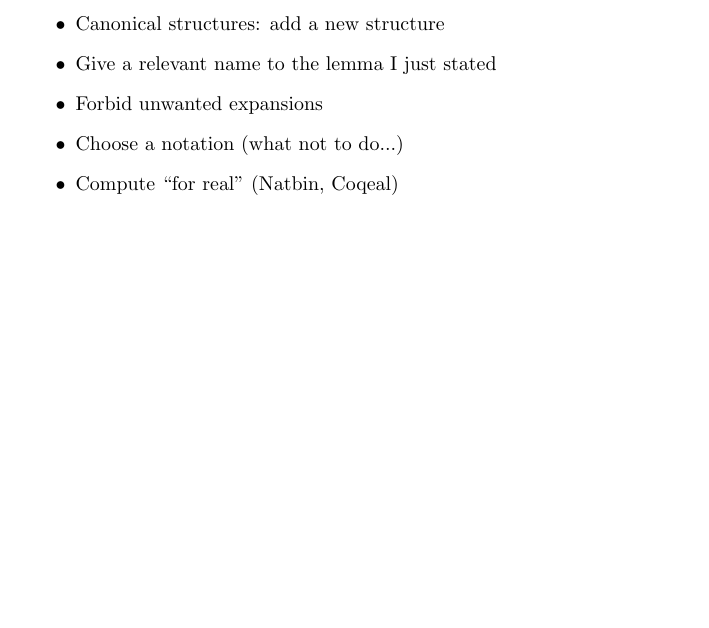
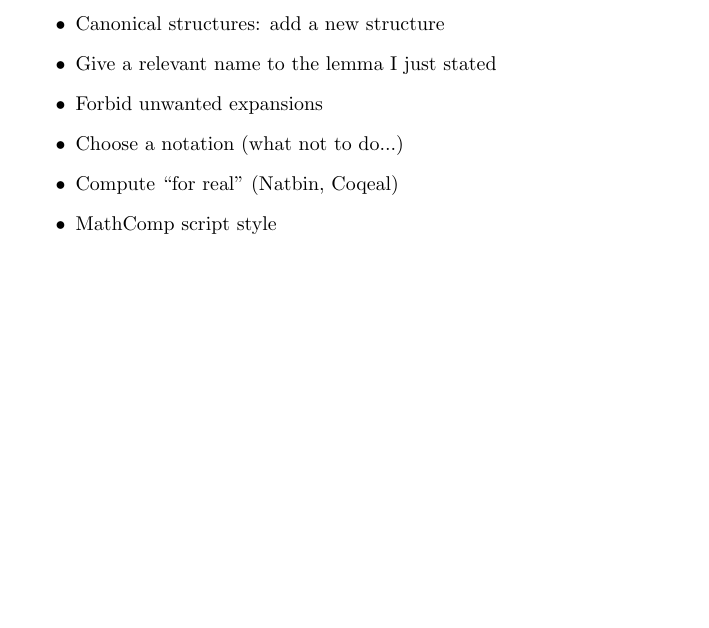
Before and after one commit to math-comp/mcb, a LaTeX book (tex/main.tex): part of page 45 of 49, cut so that both start at the same text, the shorter picture padded with empty space. Compiled offline with pdfLaTeX.

Commit message:
One more howto

```diff
--- a/tex/main.tex
+++ b/tex/main.tex
@@ -153,6 +153,7 @@ suggestions:
 \item Forbid unwanted expansions
 \item Choose a notation (what not to do...)
 \item Compute ``for real'' (Natbin, Coqeal)
+\item MathComp script style
 \end{itemize}
 \chapter{Naming conventions}
 
```
